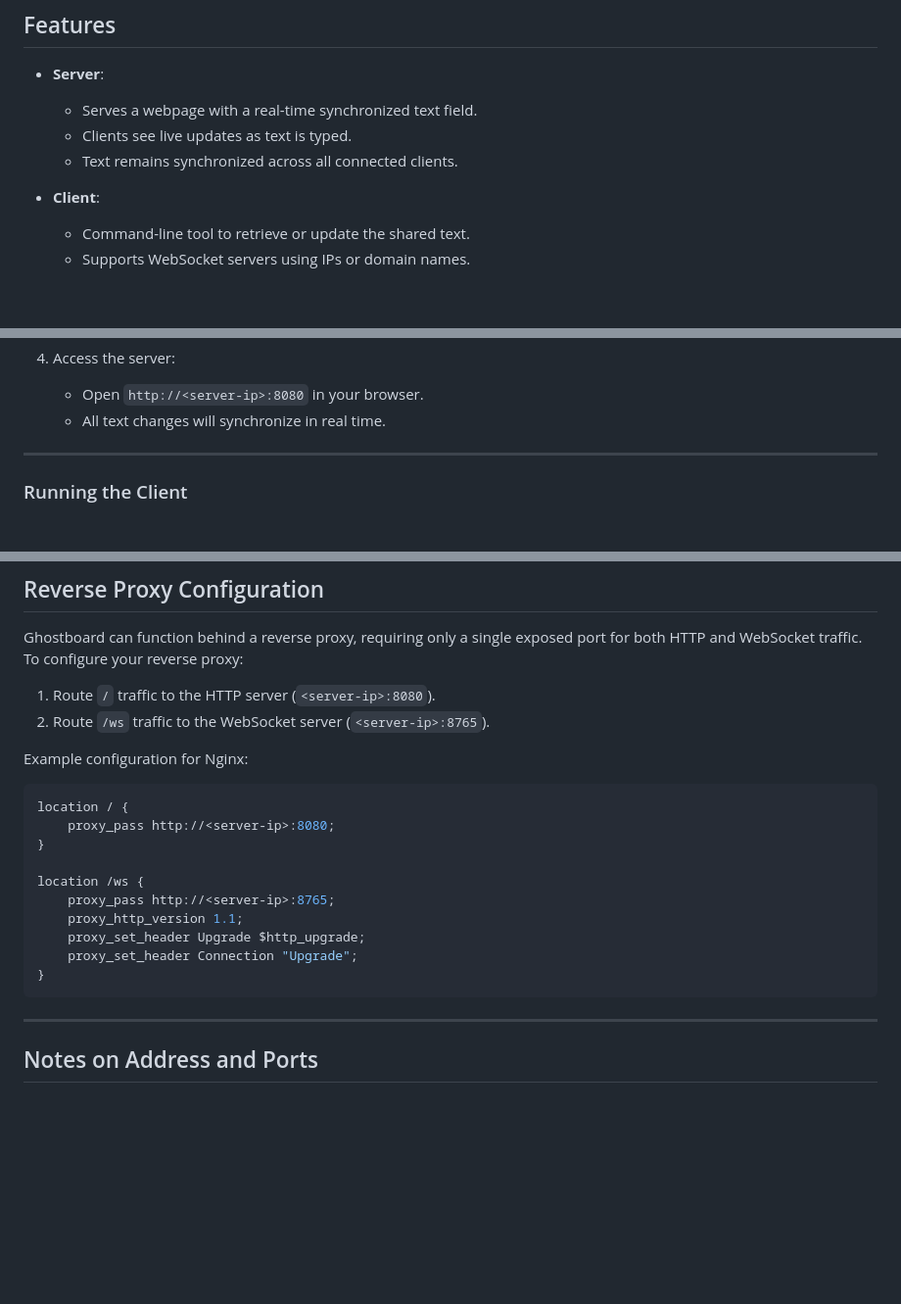
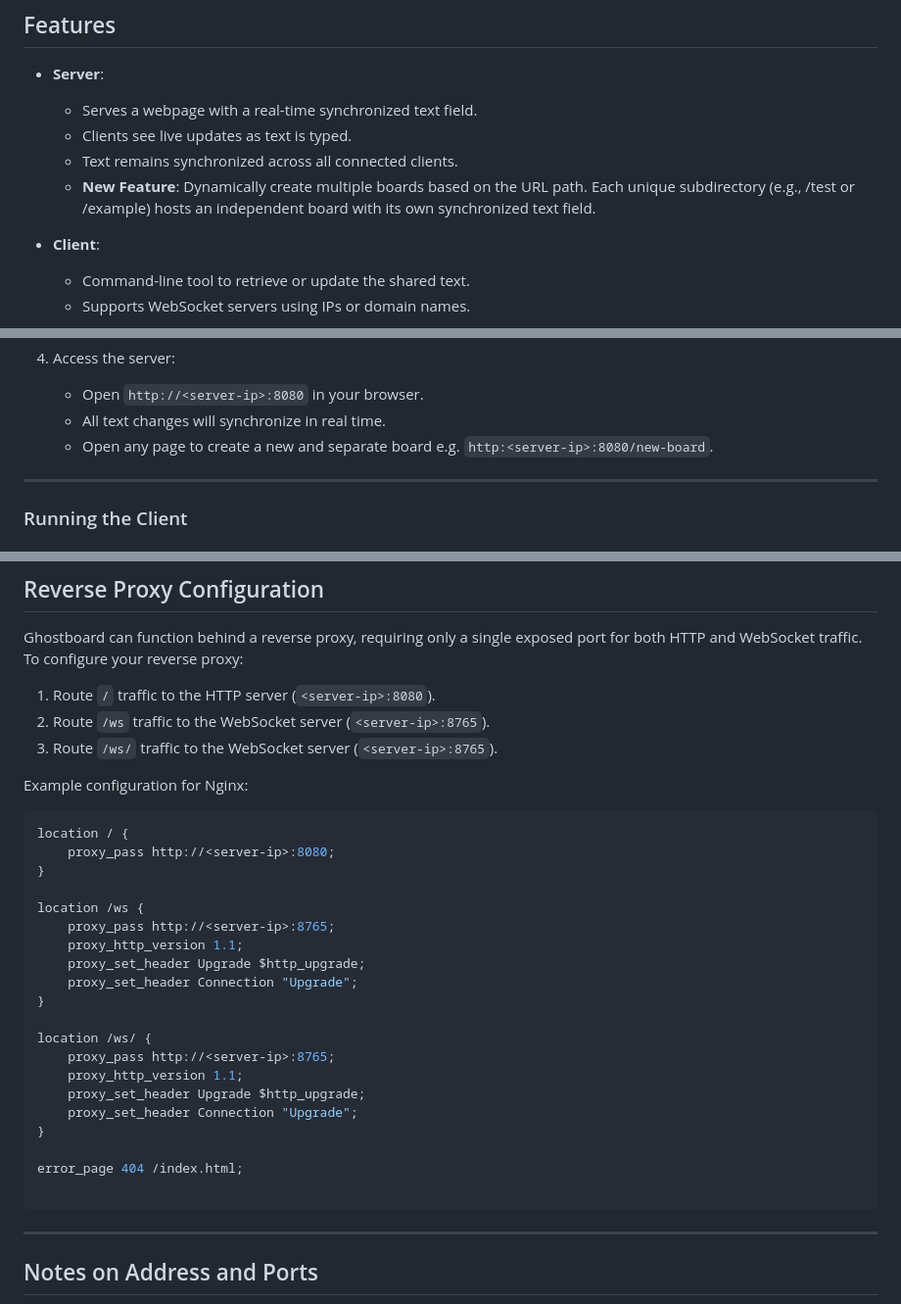
Before and after one commit to jon6fingrs/ghostboard, a Markdown page: README.md, 3 parts joined by grey strips. Shown at 98% size. Drawn GitHub-style; blank space fills up the shorter version.

````diff
--- a/README.md
+++ b/README.md
@@ -12,6 +12,7 @@ This project is aimed at self-hosters who want to quickly and easily share text
   - Serves a webpage with a real-time synchronized text field.
   - Clients see live updates as text is typed.
   - Text remains synchronized across all connected clients.
+  - **New Feature**: Dynamically create multiple boards based on the URL path. Each unique subdirectory (e.g., /test or /example) hosts an independent board with its own synchronized text field.
 
 - **Client**:
   - Command-line tool to retrieve or update the shared text.
@@ -90,6 +91,7 @@ ghostboard/
 4. Access the server:
    - Open `http://<server-ip>:8080` in your browser.
    - All text changes will synchronize in real time.
+   - Open any page to create a new and separate board e.g. `http:<server-ip>:8080/new-board`.
 
 ---
 
@@ -181,6 +183,7 @@ Ghostboard can function behind a reverse proxy, requiring only a single exposed
 
 1. Route `/` traffic to the HTTP server (`<server-ip>:8080`).
 2. Route `/ws` traffic to the WebSocket server (`<server-ip>:8765`).
+3. Route `/ws/` traffic to the WebSocket server (`<server-ip>:8765`).
 
 Example configuration for Nginx:
 ```nginx
@@ -194,6 +197,16 @@ location /ws {
     proxy_set_header Upgrade $http_upgrade;
     proxy_set_header Connection "Upgrade";
 }
+
+location /ws/ {
+    proxy_pass http://<server-ip>:8765;
+    proxy_http_version 1.1;
+    proxy_set_header Upgrade $http_upgrade;
+    proxy_set_header Connection "Upgrade";
+}
+
+error_page 404 /index.html;
+
 ```
 
 ---
````
